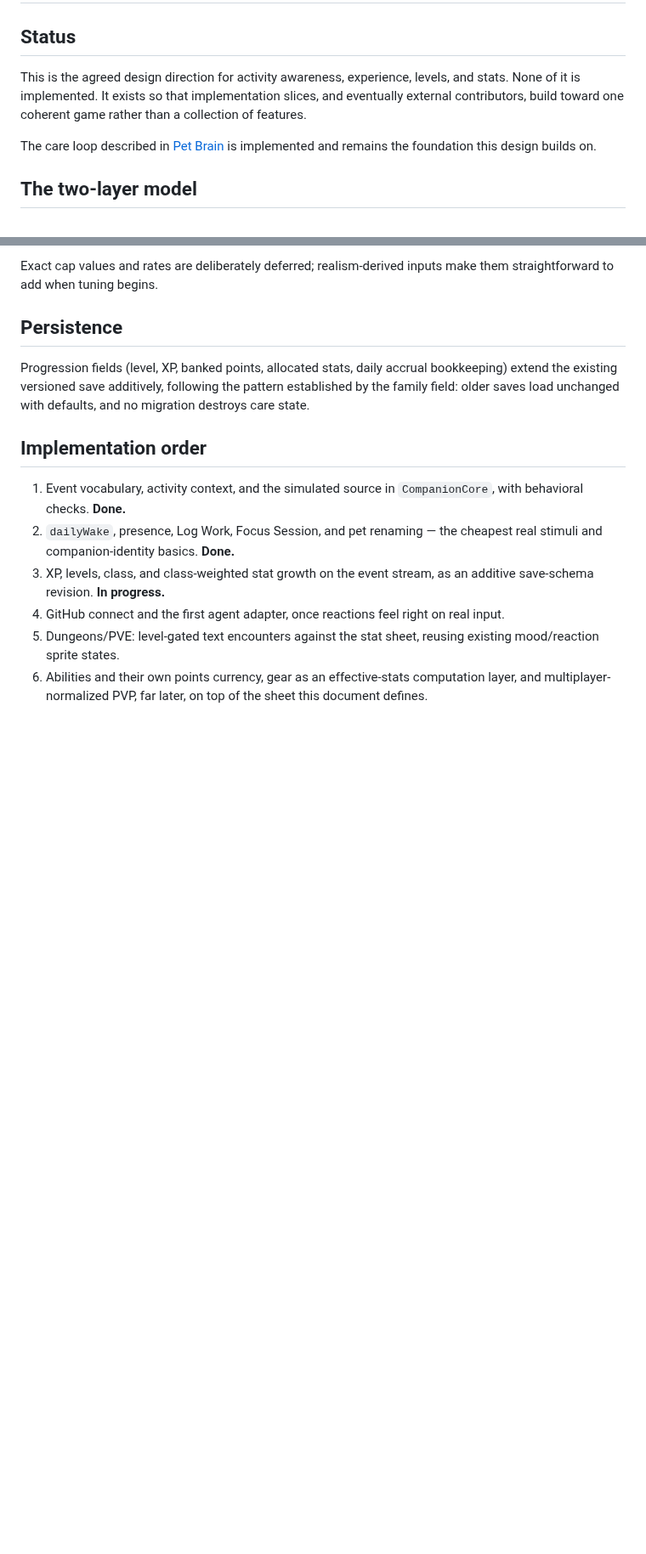
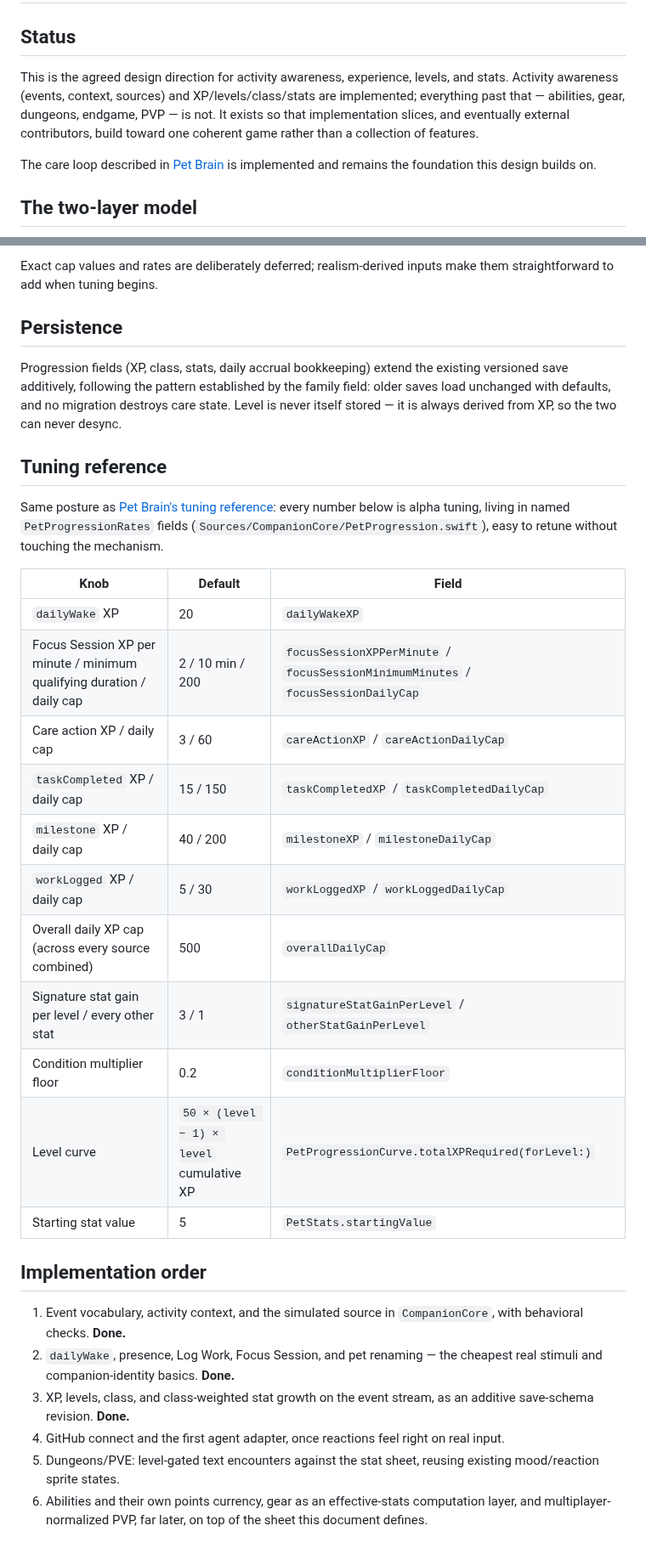
Before and after one commit to Bingeljell/worklings, a Markdown page: docs/progression.md, 2 parts joined by grey strips. Shown at 85% size. GitHub-like rendering; blank space fills up the shorter version.

```diff
--- a/docs/progression.md
+++ b/docs/progression.md
@@ -2,7 +2,7 @@
 
 ## Status
 
-This is the agreed design direction for activity awareness, experience, levels, and stats. None of it is implemented. It exists so that implementation slices, and eventually external contributors, build toward one coherent game rather than a collection of features.
+This is the agreed design direction for activity awareness, experience, levels, and stats. Activity awareness (events, context, sources) and XP/levels/class/stats are implemented; everything past that — abilities, gear, dungeons, endgame, PVP — is not. It exists so that implementation slices, and eventually external contributors, build toward one coherent game rather than a collection of features.
 
 The care loop described in [Pet Brain](pet_brain.md) is implemented and remains the foundation this design builds on.
 
@@ -156,13 +157,31 @@ Exact cap values and rates are deliberately deferred; realism-derived inputs mak
 
 ## Persistence
 
-Progression fields (level, XP, banked points, allocated stats, daily accrual bookkeeping) extend the existing versioned save additively, following the pattern established by the family field: older saves load unchanged with defaults, and no migration destroys care state.
+Progression fields (XP, class, stats, daily accrual bookkeeping) extend the existing versioned save additively, following the pattern established by the family field: older saves load unchanged with defaults, and no migration destroys care state. Level is never itself stored — it is always derived from XP, so the two can never desync.
+
+## Tuning reference
+
+Same posture as [Pet Brain's tuning reference](pet_brain.md#tuning-reference): every number below is alpha tuning, living in named `PetProgressionRates` fields (`Sources/CompanionCore/PetProgression.swift`), easy to retune without touching the mechanism.
+
+| Knob | Default | Field |
+| --- | --- | --- |
+| `dailyWake` XP | 20 | `dailyWakeXP` |
+| Focus Session XP per minute / minimum qualifying duration / daily cap | 2 / 10 min / 200 | `focusSessionXPPerMinute` / `focusSessionMinimumMinutes` / `focusSessionDailyCap` |
+| Care action XP / daily cap | 3 / 60 | `careActionXP` / `careActionDailyCap` |
+| `taskCompleted` XP / daily cap | 15 / 150 | `taskCompletedXP` / `taskCompletedDailyCap` |
+| `milestone` XP / daily cap | 40 / 200 | `milestoneXP` / `milestoneDailyCap` |
+| `workLogged` XP / daily cap | 5 / 30 | `workLoggedXP` / `workLoggedDailyCap` |
+| Overall daily XP cap (across every source combined) | 500 | `overallDailyCap` |
+| Signature stat gain per level / every other stat | 3 / 1 | `signatureStatGainPerLevel` / `otherStatGainPerLevel` |
+| Condition multiplier floor | 0.2 | `conditionMultiplierFloor` |
+| Level curve | `50 × (level − 1) × level` cumulative XP | `PetProgressionCurve.totalXPRequired(forLevel:)` |
+| Starting stat value | 5 | `PetStats.startingValue` |
 
 ## Implementation order
 
 1. Event vocabulary, activity context, and the simulated source in `CompanionCore`, with behavioral checks. **Done.**
 2. `dailyWake`, presence, Log Work, Focus Session, and pet renaming — the cheapest real stimuli and companion-identity basics. **Done.**
-3. XP, levels, class, and class-weighted stat growth on the event stream, as an additive save-schema revision. **In progress.**
+3. XP, levels, class, and class-weighted stat growth on the event stream, as an additive save-schema revision. **Done.**
 4. GitHub connect and the first agent adapter, once reactions feel right on real input.
 5. Dungeons/PVE: level-gated text encounters against the stat sheet, reusing existing mood/reaction sprite states.
 6. Abilities and their own points currency, gear as an effective-stats computation layer, and multiplayer-normalized PVP, far later, on top of the sheet this document defines.
```
Also changed, not shown: other parts of docs/progression.md (+7 -6 lines), docs/changelog.md (+2 -0 lines), docs/pet_brain.md (+3 -4 lines).
